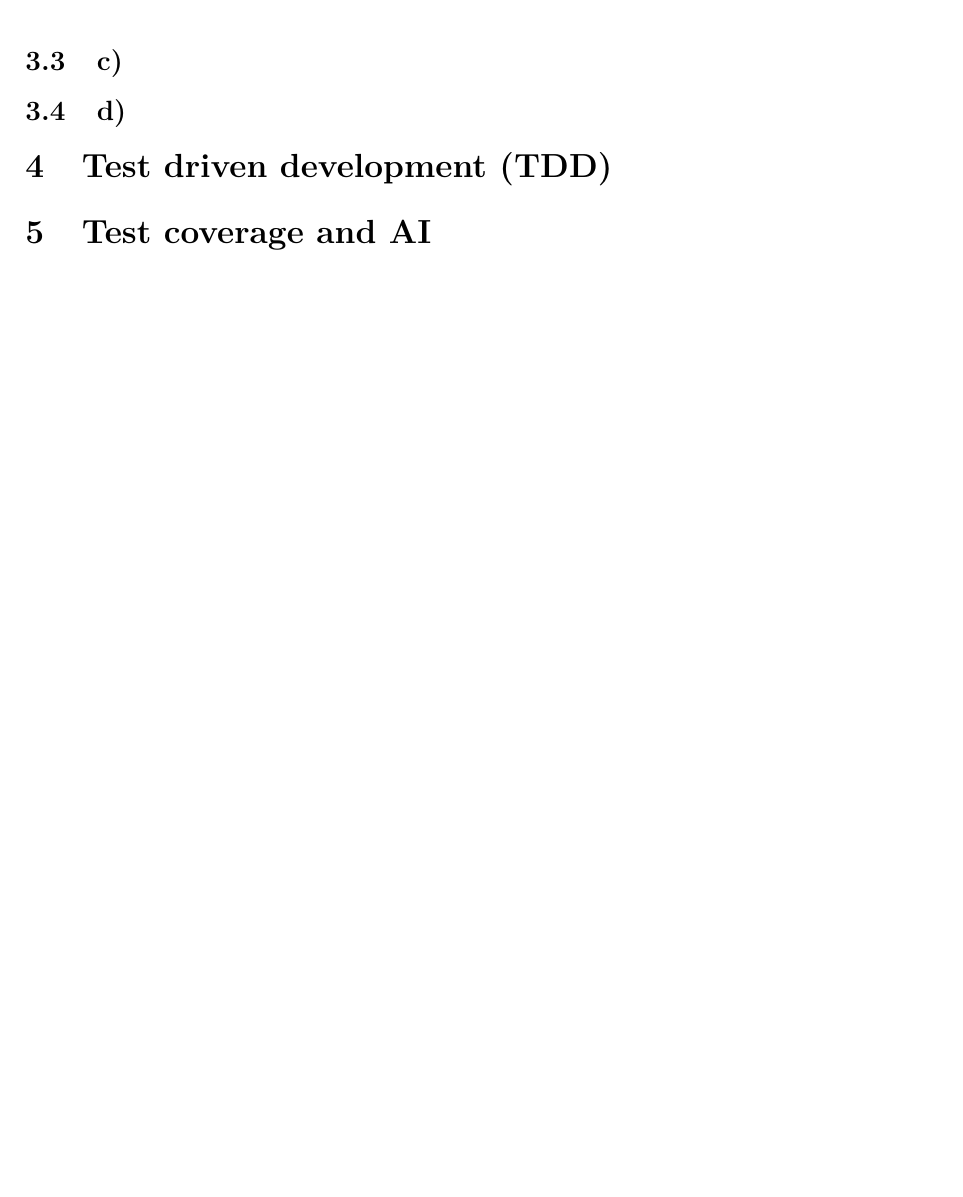
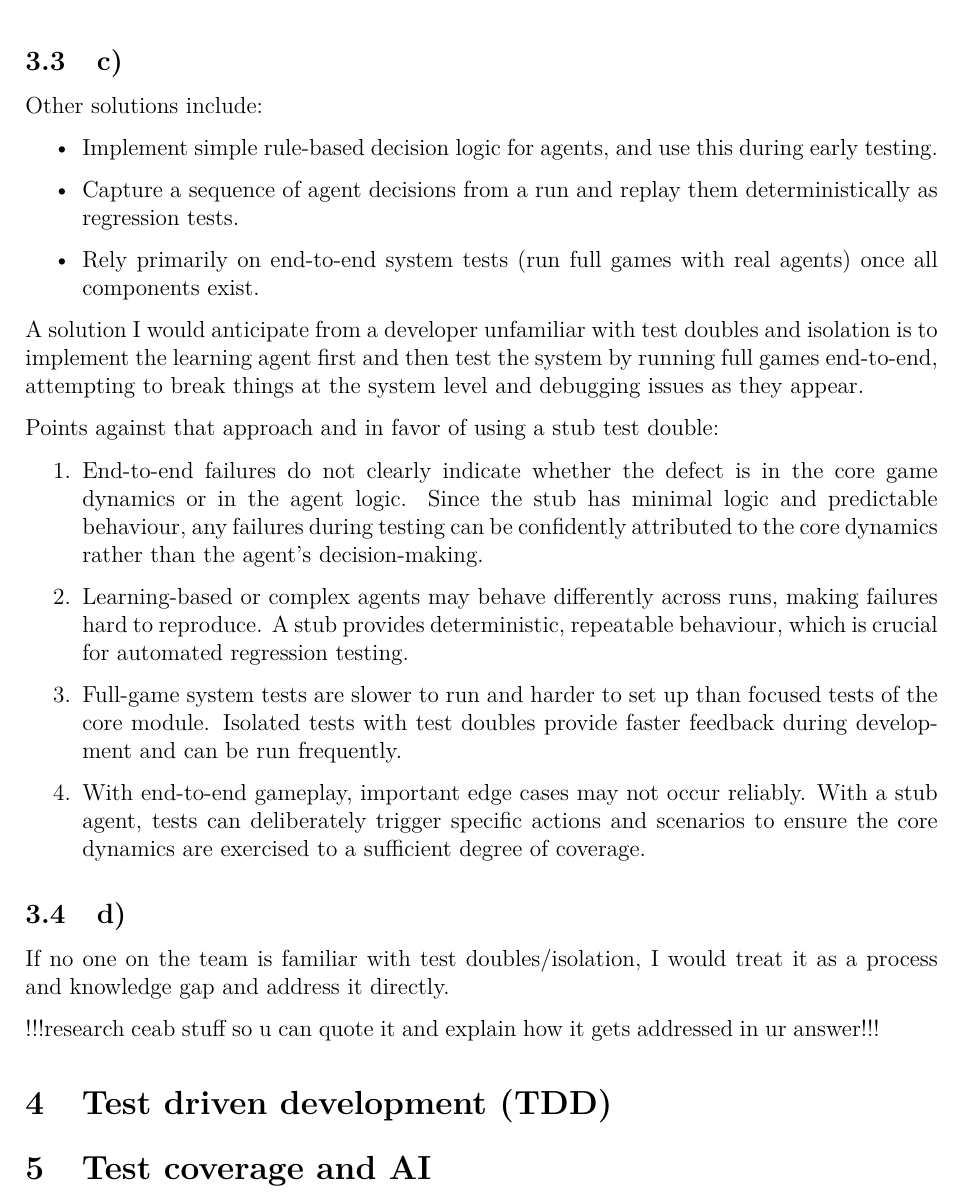
Before and after one commit to hydrowoxy/3S03-A1, a LaTeX document (3S03_report_template/main.tex, which reads 3S03_report_template/content.tex): part of page 15 of 15, cut so that both start at the same text, the shorter picture padded with empty space. Compiled offline with LaTeX, dvips and Ghostscript.

Commit message:
3c and a bit little tiny smidge of 3d

```diff
--- a/3S03_report_template/content.tex
+++ b/3S03_report_template/content.tex
@@ -795,7 +795,40 @@ public class StubAgent implements CatanAgent {
 
 \subsection{c)}
 
+Other solutions include:
+\begin{itemize}
+    \item Implement simple rule-based decision logic for agents, and use this during early testing.
+    \item Capture a sequence of agent decisions from a run and replay them deterministically as regression tests.
+    \item Rely primarily on end-to-end system tests (run full games with real agents) once all components exist.
+\end{itemize}
+
+A solution I would anticipate from a developer unfamiliar with test doubles and isolation is to
+implement the learning agent first and then test the system by running full
+games end-to-end, attempting to break things at the system level and debugging issues as they appear.
+
+Points against that approach and in favor of using a stub test double:
+\begin{enumerate}
+    \item End-to-end failures do not clearly indicate whether the defect is in the core
+    game dynamics or in the agent logic. Since the stub has minimal logic and
+    predictable behaviour, any failures during testing can be confidently
+    attributed to the core dynamics rather than the agent's decision-making.
+    \item Learning-based or complex agents may behave differently across runs, making
+    failures hard to reproduce. A stub provides deterministic, repeatable behaviour,
+    which is crucial for automated regression testing.
+    \item Full-game system tests are slower to run and harder to set up than focused
+    tests of the core module. Isolated tests with test doubles provide faster feedback
+    during development and can be run frequently.
+    \item With end-to-end gameplay, important edge cases may not occur reliably.
+    With a stub agent, tests can deliberately trigger specific actions and scenarios
+    to ensure the core dynamics are exercised to a sufficient degree of coverage.
+\end{enumerate}
+
 \subsection{d)}
+If no one on the team is familiar with test doubles/isolation, I would treat it as a
+process and knowledge gap and address it directly.
+
+!!!research ceab stuff so u can quote it and explain how it gets addressed in ur answer!!!
+
 
 \section{Test driven development (TDD)}
 
```
Also changed, not shown: 3S03_report_template/main.pdf, 2 other files.
